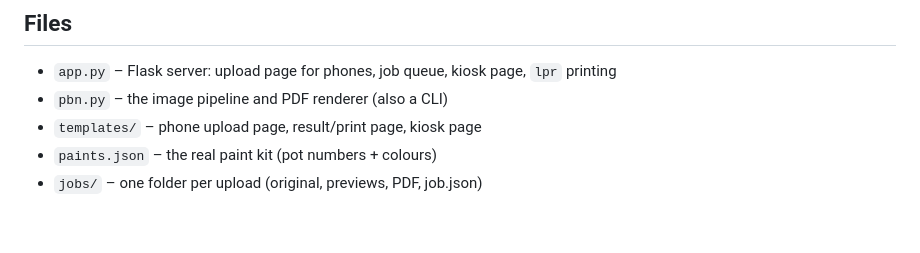
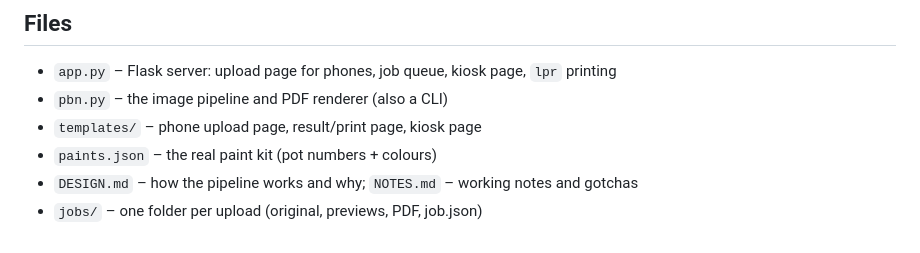
Before and after one commit to nathancarlton/paint-by-numbers, a Markdown page: README.md, the part around the change. GitHub-like rendering.

Commit message:
Add working notes

```diff
--- a/README.md
+++ b/README.md
@@ -87,4 +87,5 @@ Without a kit, colours are numbered lightest to darkest, which is the usual pain
 - `pbn.py` – the image pipeline and PDF renderer (also a CLI)
 - `templates/` – phone upload page, result/print page, kiosk page
 - `paints.json` – the real paint kit (pot numbers + colours)
+- `DESIGN.md` – how the pipeline works and why; `NOTES.md` – working notes and gotchas
 - `jobs/` – one folder per upload (original, previews, PDF, job.json)
```
Also changed, not shown: NOTES.md (added, +69 -0 lines).
